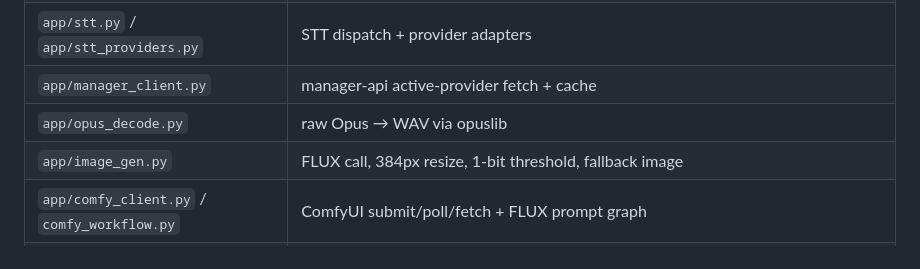
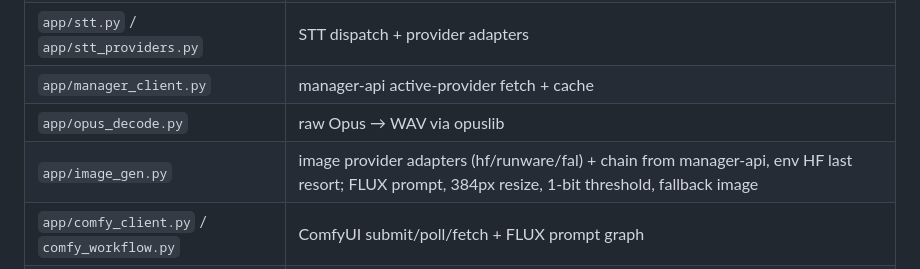
Before and after one commit to Craftech360-projects/line_art, a Markdown page: CLAUDE.md, the part around the change. Drawn GitHub-style.

```diff
--- a/CLAUDE.md
+++ b/CLAUDE.md
@@ -133,7 +133,7 @@ Cheeko device speaks MQTT (control) + UDP (Opus audio) to **mqtt-gateway**:
 | `app/stt.py` / `app/stt_providers.py` | STT dispatch + provider adapters |
 | `app/manager_client.py` | manager-api active-provider fetch + cache |
 | `app/opus_decode.py` | raw Opus → WAV via opuslib |
-| `app/image_gen.py` | FLUX call, 384px resize, 1-bit threshold, fallback image |
+| `app/image_gen.py` | image provider adapters (hf/runware/fal) + chain from manager-api, env HF last resort; FLUX prompt, 384px resize, 1-bit threshold, fallback image |
 | `app/comfy_client.py` / `comfy_workflow.py` | ComfyUI submit/poll/fetch + FLUX prompt graph |
 | `app/moderation.py` | pluggable moderation providers (groq/openai/openrouter/openai_moderation), active one from manager-api, Groq env last resort, fails open |
 | `ai_printer_client.py` / `ai_printer_gui.py` | CLI / Tkinter test clients (real Opus encoding) |
```
Also changed, not shown: README.md (+11 -0 lines).
